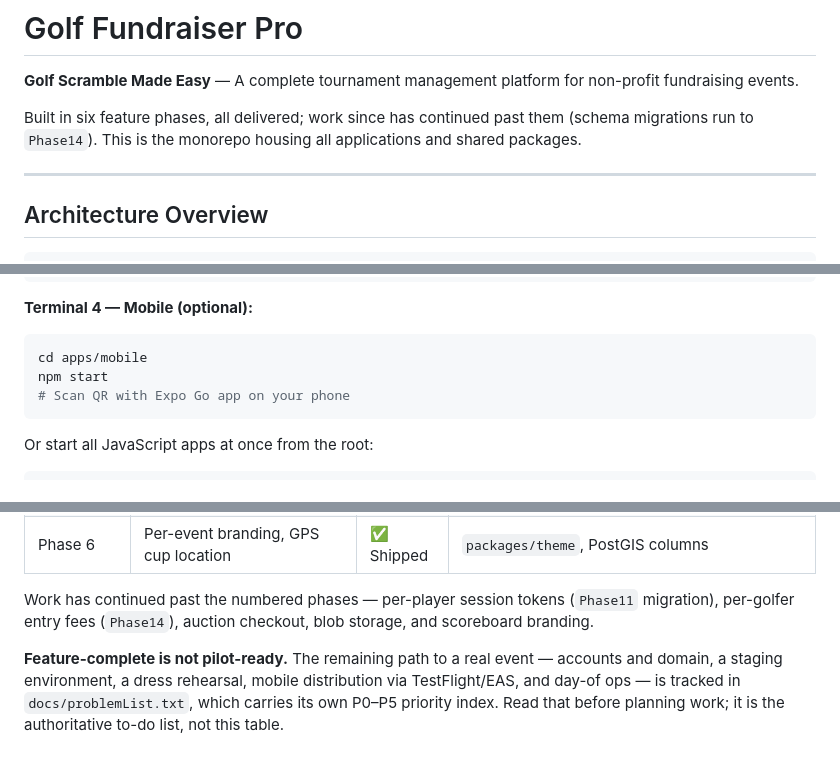
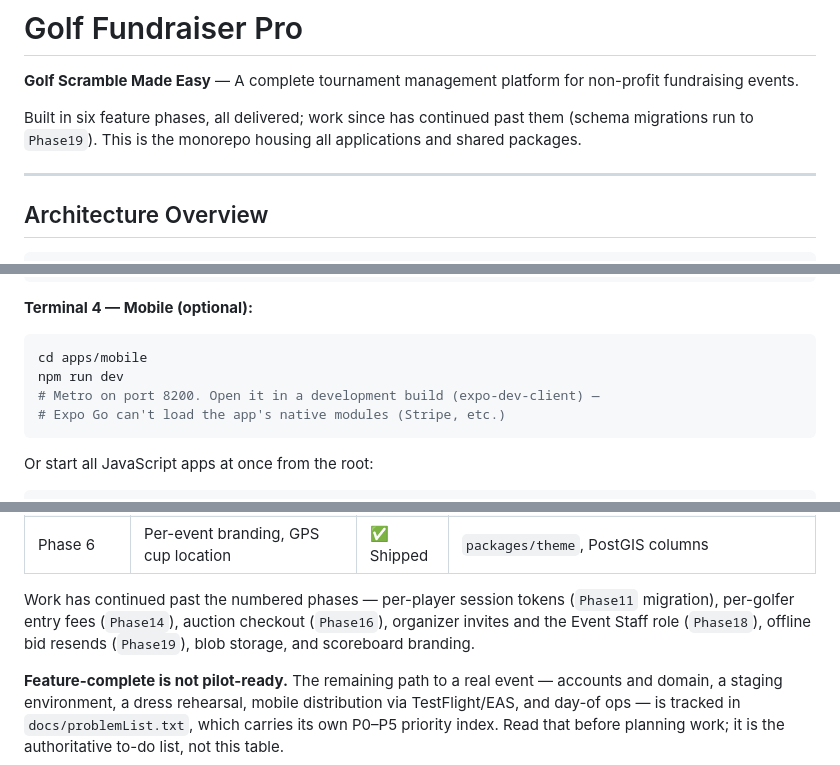
Before and after one commit to adnix4/GolfApp, a Markdown page: README.md, 3 parts joined by grey strips. Drawn GitHub-style.

````diff
--- a/README.md
+++ b/README.md
@@ -3,7 +3,7 @@
 **Golf Scramble Made Easy** — A complete tournament management platform for non-profit fundraising events.
 
 Built in six feature phases, all delivered; work since has continued past them
-(schema migrations run to `Phase14`). This is the monorepo housing all
+(schema migrations run to `Phase19`). This is the monorepo housing all
 applications and shared packages.
 
 ---
@@ -152,8 +152,9 @@ npm run dev
 **Terminal 4 — Mobile (optional):**
 ```bash
 cd apps/mobile
-npm start
-# Scan QR with Expo Go app on your phone
+npm run dev
+# Metro on port 8200. Open it in a development build (expo-dev-client) —
+# Expo Go can't load the app's native modules (Stripe, etc.)
 ```
 
 Or start all JavaScript apps at once from the root:
@@ -270,8 +273,9 @@ All six feature phases have shipped. Each row names code you can go read.
 | Phase 6 | Per-event branding, GPS cup location | ✅ Shipped | `packages/theme`, PostGIS columns |
 
 Work has continued past the numbered phases — per-player session tokens
-(`Phase11` migration), per-golfer entry fees (`Phase14`), auction checkout,
-blob storage, and scoreboard branding.
+(`Phase11` migration), per-golfer entry fees (`Phase14`), auction checkout
+(`Phase16`), organizer invites and the Event Staff role (`Phase18`), offline
+bid resends (`Phase19`), blob storage, and scoreboard branding.
 
 **Feature-complete is not pilot-ready.** The remaining path to a real event —
 accounts and domain, a staging environment, a dress rehearsal, mobile
````
Also changed, not shown: other parts of README.md (+5 -3 lines).
